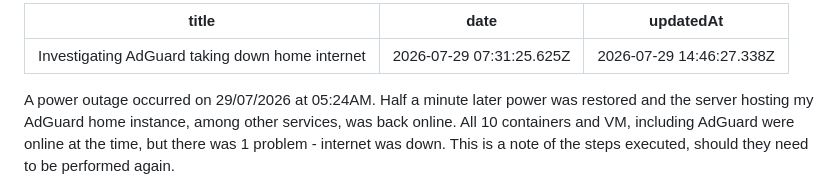
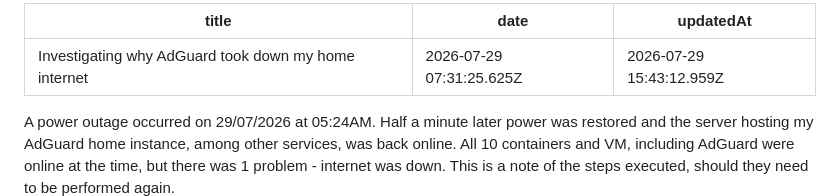
Before and after one commit to veegishx/veegish.com, a Markdown page: content/notes/investigating-why-adguard-took-down-my-home-internet.md, the part around the change. GitHub-like rendering.

Commit message:
sync: update published notes from trilium

```diff
--- a/content/notes/investigating-adguard-taking-down-home-internet.md
+++ b/content/notes/investigating-why-adguard-took-down-my-home-internet.md
@@ -1,7 +1,7 @@
 ---
-title: "Investigating AdGuard taking down home internet"
+title: "Investigating why AdGuard took down my home internet"
 date: "2026-07-29 07:31:25.625Z"
-updatedAt: "2026-07-29 14:46:27.338Z"
+updatedAt: "2026-07-29 15:43:12.959Z"
 ---
 
 <p>A power outage occurred on 29/07/2026 at 05:24AM. Half a minute later power was restored and the server hosting my AdGuard home instance, among other services, was back online. All 10 containers and VM, including AdGuard were online at the time, but there was 1 problem - internet was down. This is a note of the steps executed, should they need to be performed again.</p><h2>Confirm access without getting out of bed</h2><ul><li data-list-item-id="e80088352abd0a4fd05a1739df9e84d9c">While on data (because WIFI and LAN are presumably both down in these cases), make sure NetBird VPN is active</li><li data-list-item-id="e5427cc00dce06a78fd233d63d4deb285">Check if Proxmox is accessible via direct IP access - 192.168.x.x</li><li data-list-item-id="e745eb30f2bdfc1cf1f05c41206c559dd">Check health of AdGuard container</li><li data-list-item-id="e848c4ac6cd2d06ee286ce8aa755857af">Realize it's time to get out of bed</li></ul><h2>Get out of bed and restore internet</h2><ul><li data-list-item-id="e88f898c9e1025372842b28e62f65f224">Connect PC with LAN and assign a static address<ul><li data-list-item-id="ec4fafea80355f8a71bbc011c811e1690"><pre><code class="language-text-x-trilium-auto">IP: 192.168.100.240
```
